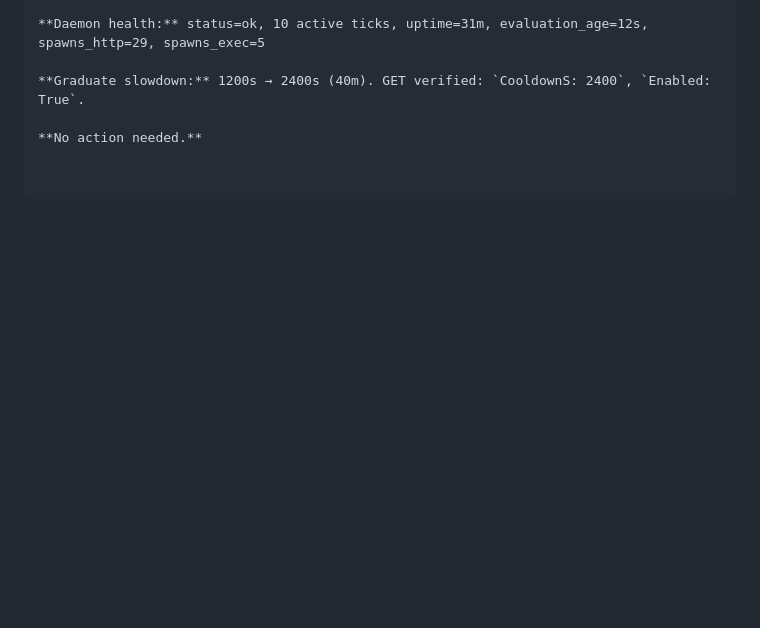
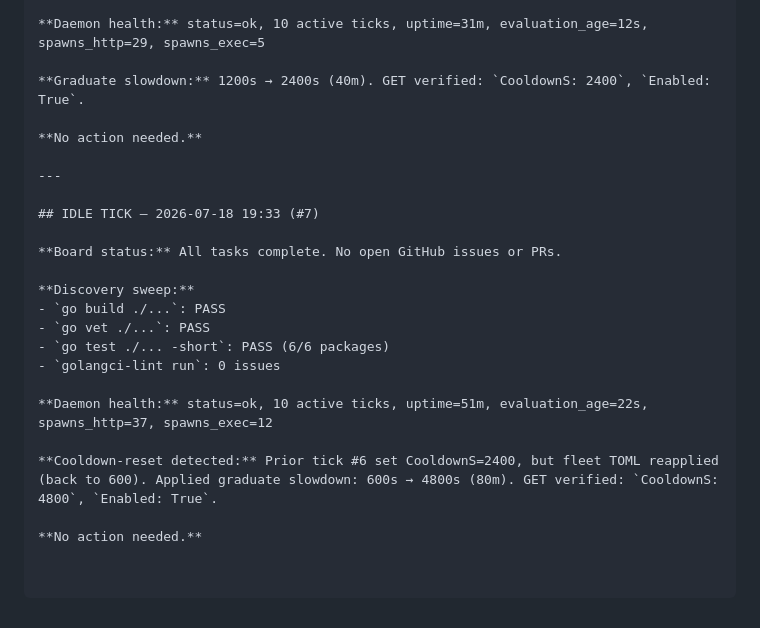
Before and after one commit to carterlasalle/scheduler, a Markdown page: .coding-hermes/tasks.md, the part around the change. Rendered like a GitHub page; blank space fills up the shorter version.

Commit message:
chore: idle tick #7 — board clean, cooldown reset detected, slowdown 600s→4800s
Co-authored-by: Alexis Okuwa <wojonstech@gmail.com>

```diff
--- a/.coding-hermes/tasks.md
+++ b/.coding-hermes/tasks.md
@@ -549,3 +549,21 @@ sim_fixture.go, sim_fixture_test.go).
 **Graduate slowdown:** 1200s → 2400s (40m). GET verified: `CooldownS: 2400`, `Enabled: True`.
 
 **No action needed.**
+
+---
+
+## IDLE TICK — 2026-07-18 19:33 (#7)
+
+**Board status:** All tasks complete. No open GitHub issues or PRs.
+
+**Discovery sweep:**
+- `go build ./...`: PASS
+- `go vet ./...`: PASS
+- `go test ./... -short`: PASS (6/6 packages)
+- `golangci-lint run`: 0 issues
+
+**Daemon health:** status=ok, 10 active ticks, uptime=51m, evaluation_age=22s, spawns_http=37, spawns_exec=12
+
+**Cooldown-reset detected:** Prior tick #6 set CooldownS=2400, but fleet TOML reapplied (back to 600). Applied graduate slowdown: 600s → 4800s (80m). GET verified: `CooldownS: 4800`, `Enabled: True`.
+
+**No action needed.**
```
